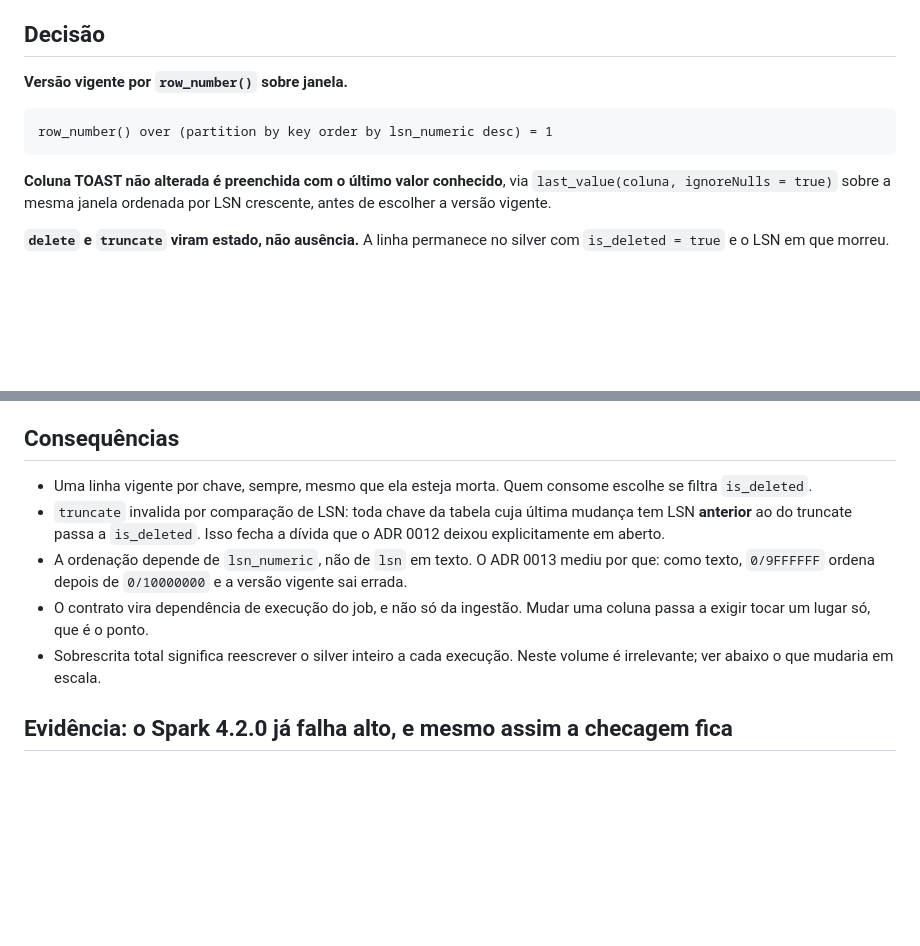
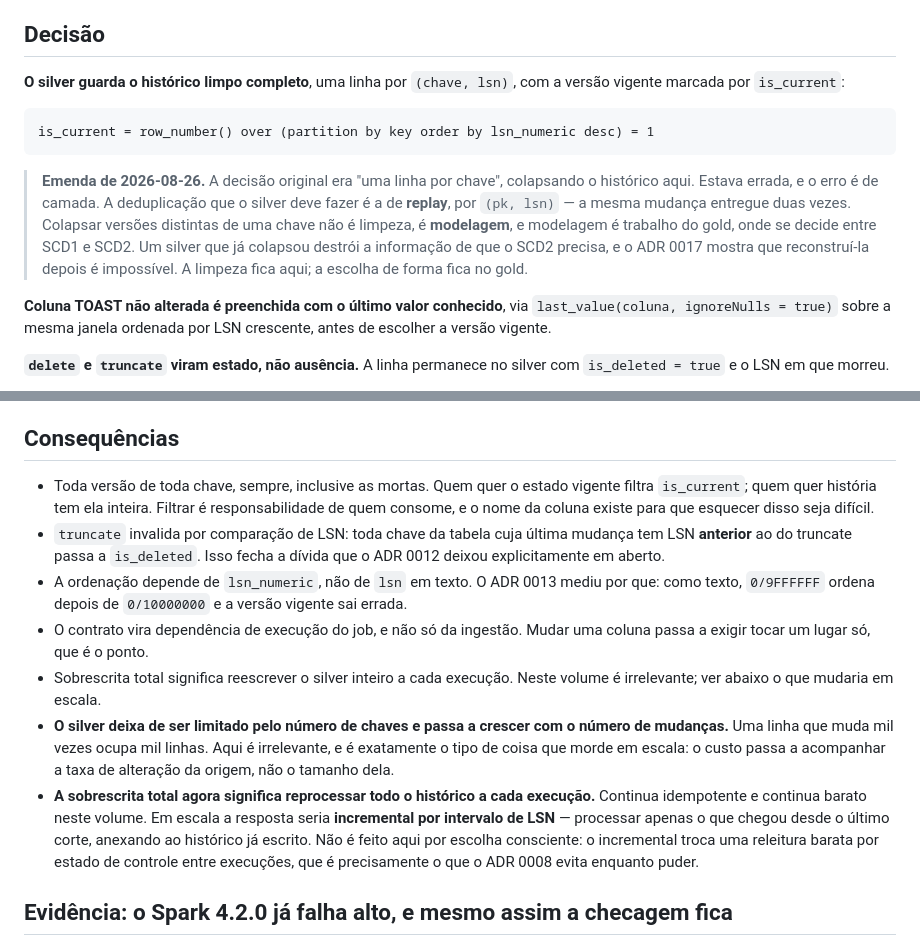
Before and after one commit to FelipeDeMoraes19/payments-cdc-observability, a Markdown page: docs/adr/0016-silver-semantics.md, 2 parts joined by grey strips. Rendered like a GitHub page; blank space fills up the shorter version.

````diff
--- a/docs/adr/0016-silver-semantics.md
+++ b/docs/adr/0016-silver-semantics.md
@@ -11,11 +11,20 @@ entregar **uma linha por chave**, tipada e mascarada, sem perder o que o log sab
 
 ## Decisão
 
-**Versão vigente por `row_number()` sobre janela.**
+**O silver guarda o histórico limpo completo**, uma linha por `(chave, lsn)`, com a versão
+vigente marcada por `is_current`:
 
 ```
-row_number() over (partition by key order by lsn_numeric desc) = 1
+is_current = row_number() over (partition by key order by lsn_numeric desc) = 1
 ```
+
+> **Emenda de 2026-08-26.** A decisão original era "uma linha por chave", colapsando o
+> histórico aqui. Estava errada, e o erro é de camada. A deduplicação que o silver deve
+> fazer é a de **replay**, por `(pk, lsn)` — a mesma mudança entregue duas vezes. Colapsar
+> versões distintas de uma chave não é limpeza, é **modelagem**, e modelagem é trabalho do
+> gold, onde se decide entre SCD1 e SCD2. Um silver que já colapsou destrói a informação de
+> que o SCD2 precisa, e o ADR 0017 mostra que reconstruí-la depois é impossível.
+> A limpeza fica aqui; a escolha de forma fica no gold.
 
 **Coluna TOAST não alterada é preenchida com o último valor conhecido**, via
 `last_value(coluna, ignoreNulls = true)` sobre a mesma janela ordenada por LSN crescente,
@@ -88,8 +97,9 @@ veio antes. Esse é raciocínio de linhagem de mudanças, que é o trabalho do s
 
 ## Consequências
 
-- Uma linha vigente por chave, sempre, mesmo que ela esteja morta. Quem consome escolhe se
-  filtra `is_deleted`.
+- Toda versão de toda chave, sempre, inclusive as mortas. Quem quer o estado vigente
+  filtra `is_current`; quem quer história tem ela inteira. Filtrar é responsabilidade de
+  quem consome, e o nome da coluna existe para que esquecer disso seja difícil.
 - `truncate` invalida por comparação de LSN: toda chave da tabela cuja última mudança tem
   LSN **anterior** ao do truncate passa a `is_deleted`. Isso fecha a dívida que o ADR 0012
   deixou explicitamente em aberto.
@@ -99,6 +109,16 @@ veio antes. Esse é raciocínio de linhagem de mudanças, que é o trabalho do s
   passa a exigir tocar um lugar só, que é o ponto.
 - Sobrescrita total significa reescrever o silver inteiro a cada execução. Neste volume é
   irrelevante; ver abaixo o que mudaria em escala.
+- **O silver deixa de ser limitado pelo número de chaves e passa a crescer com o número de
+  mudanças.** Uma linha que muda mil vezes ocupa mil linhas. Aqui é irrelevante, e é
+  exatamente o tipo de coisa que morde em escala: o custo passa a acompanhar a taxa de
+  alteração da origem, não o tamanho dela.
+- **A sobrescrita total agora significa reprocessar todo o histórico a cada execução.**
+  Continua idempotente e continua barato neste volume. Em escala a resposta seria
+  **incremental por intervalo de LSN** — processar apenas o que chegou desde o último
+  corte, anexando ao histórico já escrito. Não é feito aqui por escolha consciente: o
+  incremental troca uma releitura barata por estado de controle entre execuções, que é
+  precisamente o que o ADR 0008 evita enquanto puder.
 
 ## Evidência: o Spark 4.2.0 já falha alto, e mesmo assim a checagem fica
 
````
Also changed, not shown: docs/adr/0017-scd2-from-the-change-log.md (added, +122 -0 lines).
